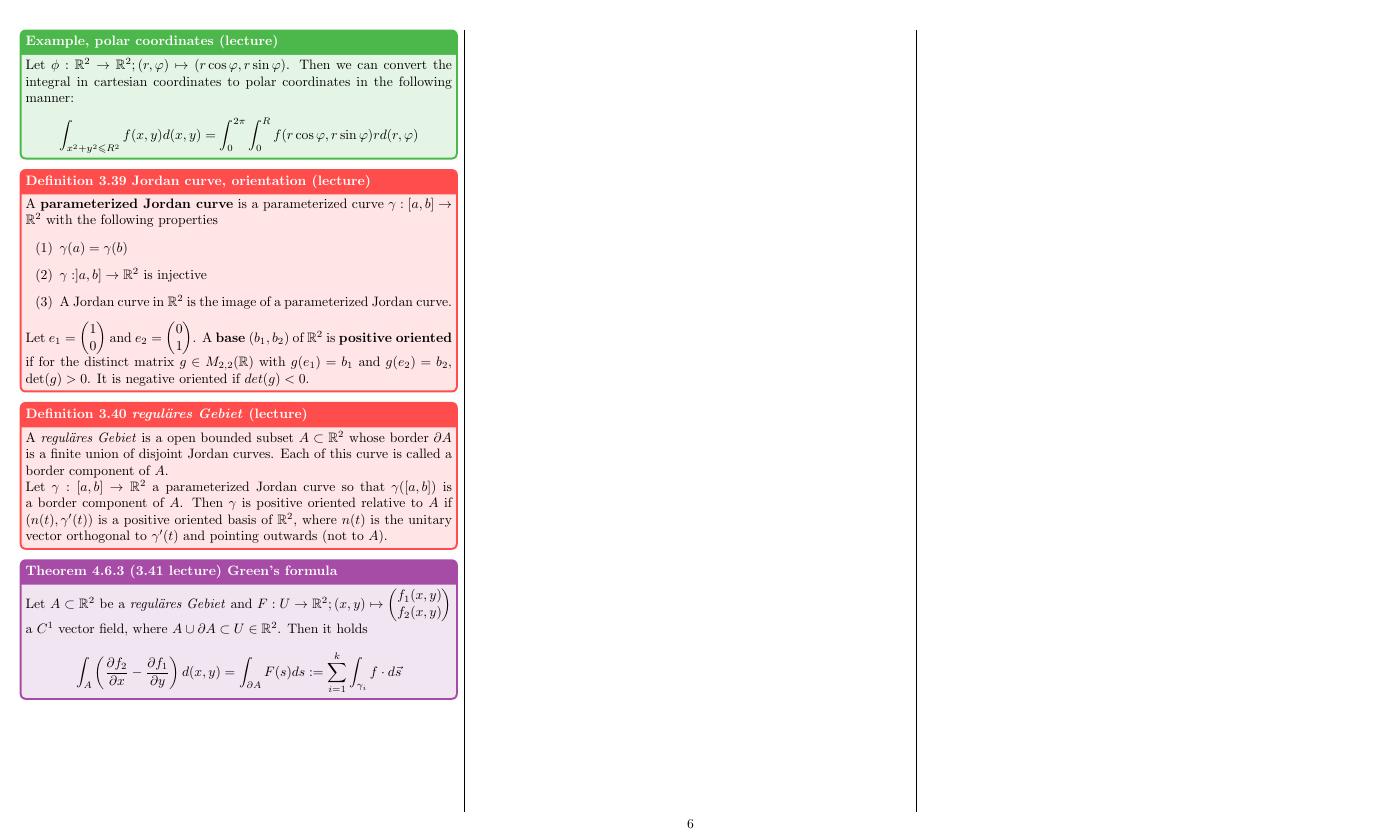
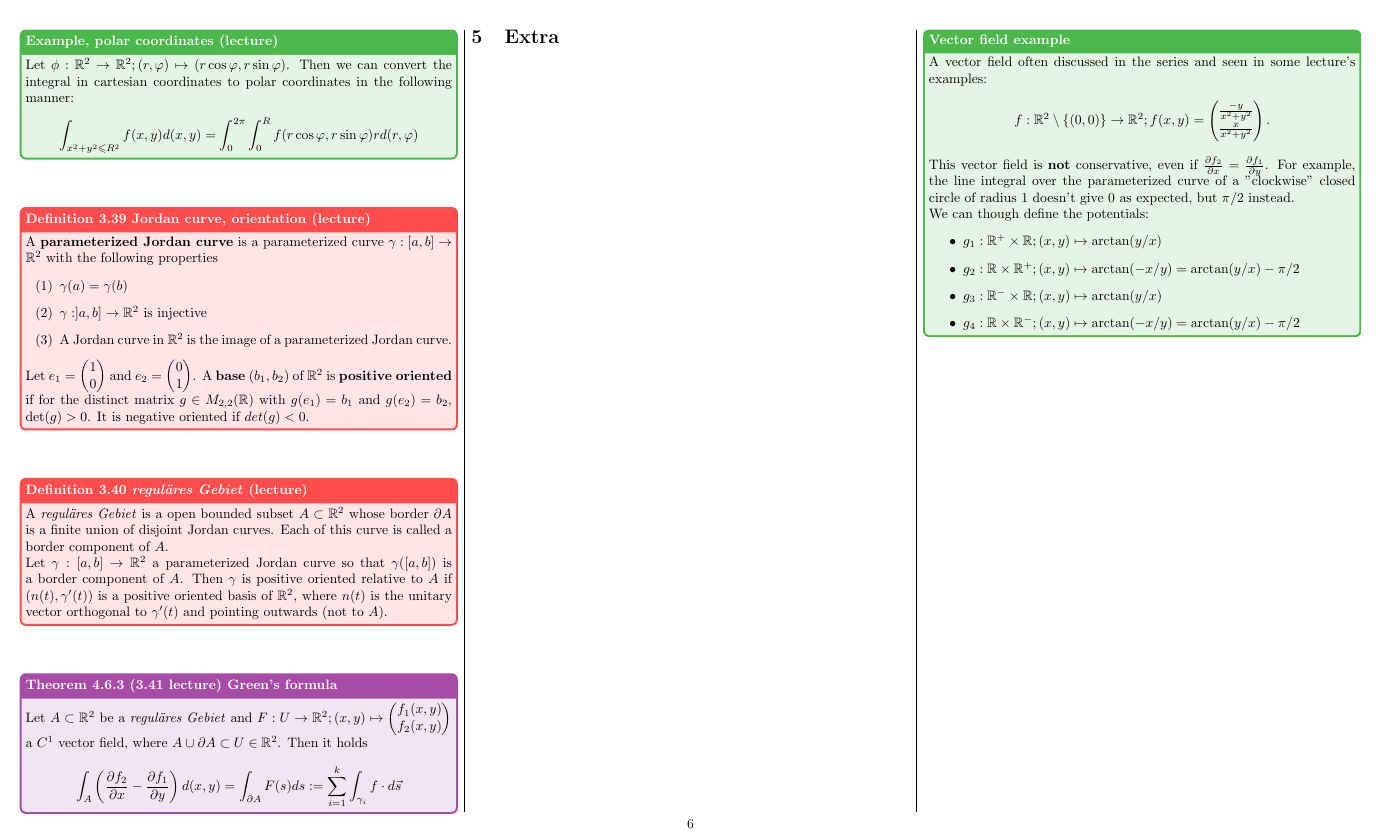
Before and after one commit to plaf2000/analysis-II-cheatsheet, a LaTeX document (plaffranchi_cheatsheet.tex, which reads 5_extra.tex): page 6 of 6. Compiled offline with pdfLaTeX.

Commit message:
Added extra - special vector field.

```diff
--- /dev/null
+++ b/5_extra.tex
@@ -0,0 +1,15 @@
+\other{Vector field example}{
+    A vector field often discussed in the series and seen in some lecture's examples:
+    $$f: \R^2\setminus \{(0,0)\} \to \R^2; f(x,y) = \left(\begin{matrix}
+        \frac{-y}{x^2+y^2}\\
+        \frac{x}{x^2+y^2}
+    \end{matrix}\right).$$
+    This vector field is \textbf{not} conservative, even if $\frac{\partial f_2}{\partial x}=\frac{\partial f_1}{\partial y}$. For example, the line integral over the parameterized curve of a "clockwise" closed circle of radius 1 doesn't give 0 as expected, but $\pi/2$ instead.\\
+    We can though define the potentials:
+    \begin{itemize}
+        \item $g_1: \R^+\times \R; (x,y) \mapsto \arctan(y/x)$
+        \item $g_2: \R\times \R^+; (x,y) \mapsto \arctan(-x/y) = \arctan(y/x) - \pi/2$
+        \item $g_3: \R^-\times \R; (x,y) \mapsto \arctan(y/x)$
+        \item $g_4: \R\times \R^-; (x,y) \mapsto \arctan(-x/y) = \arctan(y/x) - \pi/2$
+    \end{itemize}
+}
--- a/plaffranchi_cheatsheet.tex
+++ b/plaffranchi_cheatsheet.tex
@@ -57,6 +57,9 @@
     \section{Integration in $\Rn$}
     \import{./}{4_integration_Rn.tex}
 
+    \section{Extra}
+    \import{./}{5_extra.tex}
+
 \end{multicols*}
 
 \end{document}
```
Also changed, not shown: 2_ODEs.tex (+17 -0 lines), plaffranchi_cheatsheet.pdf, plaffranchi_cheatsheet.tex (2 more changed lines).
